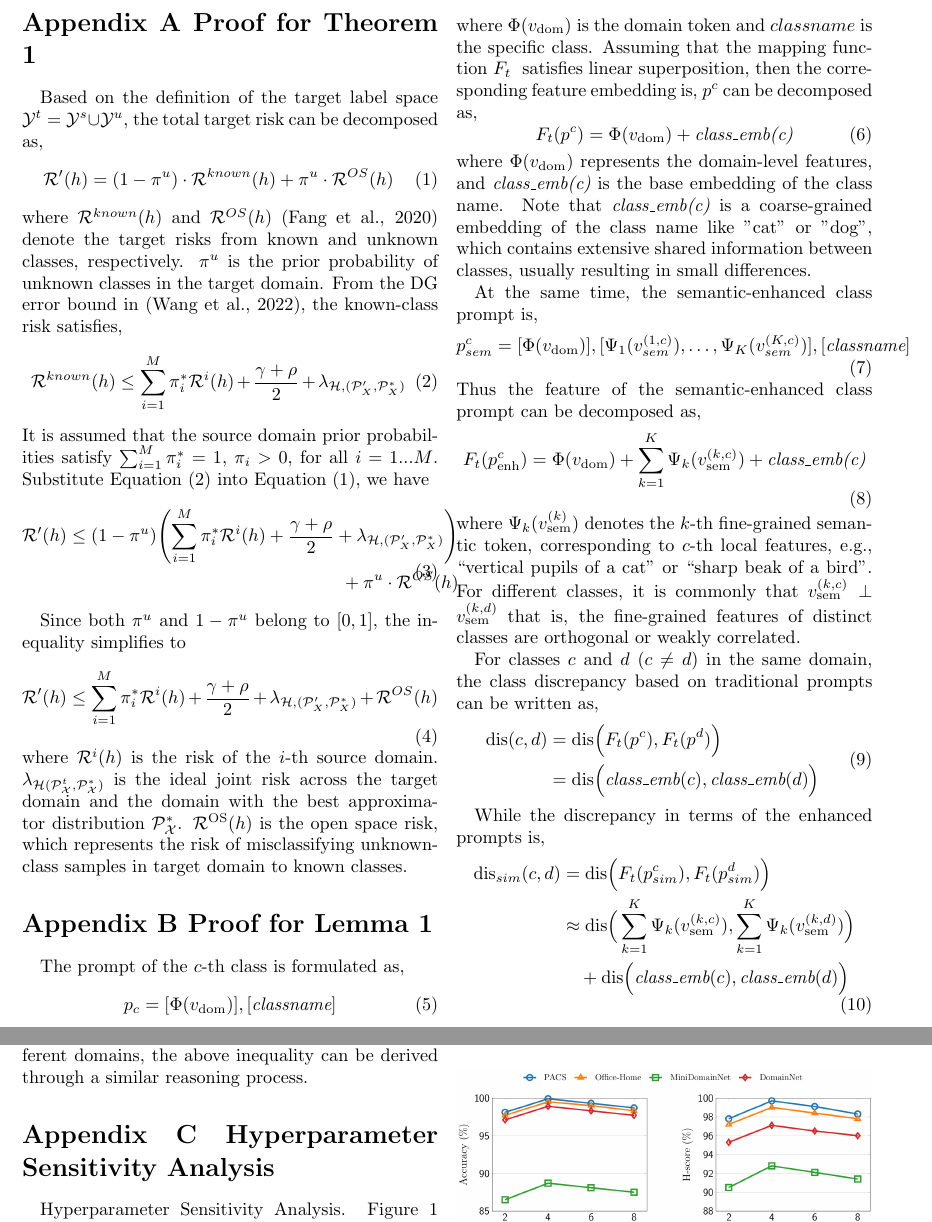
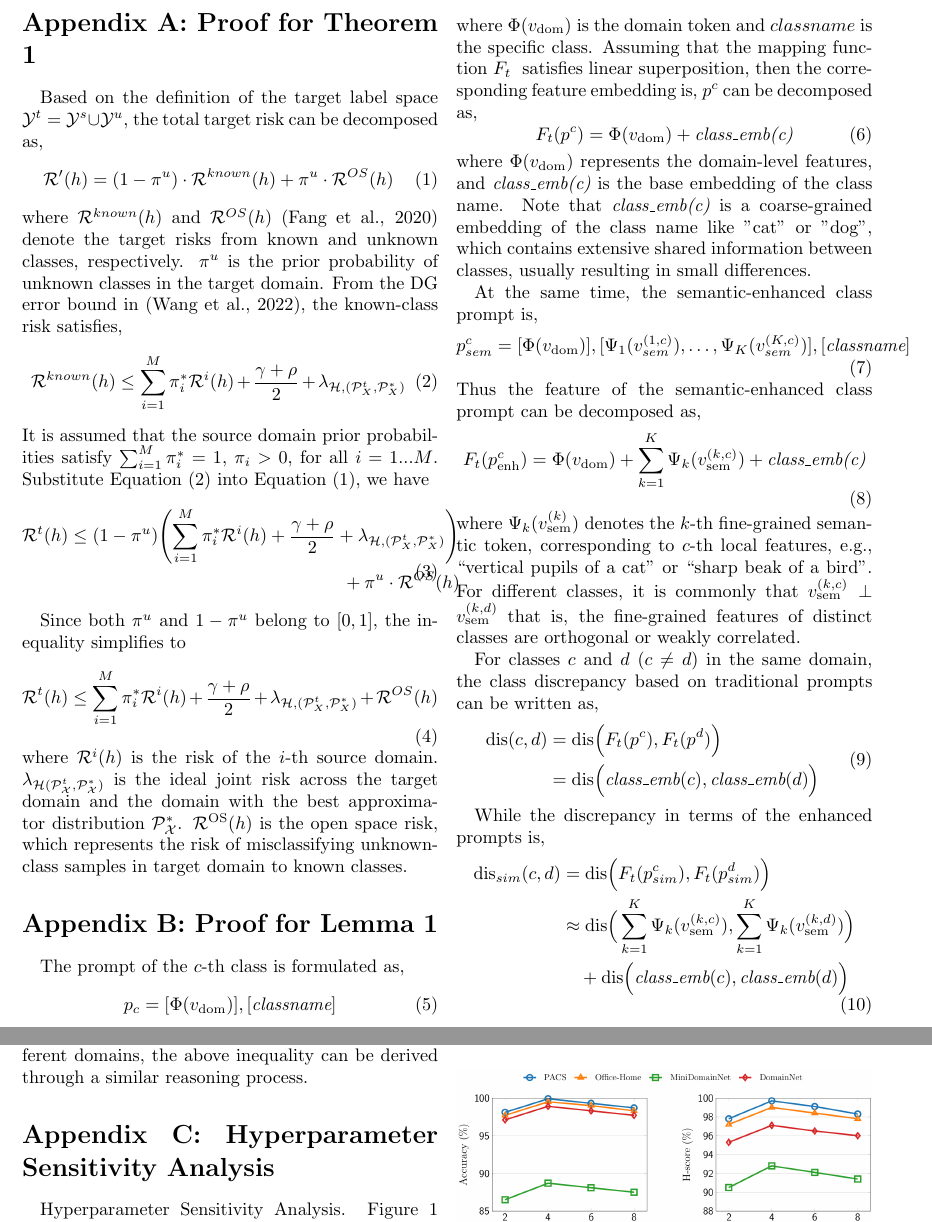
Before and after one commit to Leagelab/seeclip, a LaTeX document (appendix for SeeCLIP/main.tex): two parts of pages 1 and 2 of 2, joined at a grey line, cut so that both start at the same text. Compiled offline with pdfLaTeX; a LaTeX package or settings file that is missing is left out.

Commit message:
Update main.tex
The superscripts in formulas (2), (3), and (4) have been modified.

```diff
--- a/appendix for SeeCLIP/main.tex
+++ b/appendix for SeeCLIP/main.tex
@@ -10,7 +10,7 @@
 \appendix
 
 %======================== Appendix A ========================
-\section*{Appendix A Proof for Theorem 1}
+\section*{Appendix A: Proof for Theorem 1}
 
 \quad Based on the definition of the target label space $\mathcal{Y}^t = \mathcal{Y}^s  \cup  \mathcal{Y}^u$, the total target risk can be decomposed as,
 \begin{equation}
@@ -21,17 +21,17 @@
 \begin{equation}
 \mathcal R^{known}(h) \leq \sum_{i=1}^{M} \pi_i^* \mathcal R^i(h)
 + \frac{\gamma + \rho}{2}
-+ \lambda_{\mathcal H,(\mathcal P'_X, \mathcal P_X^*)}
++ \lambda_{\mathcal H,(\mathcal P^t_X, \mathcal P_X^*)}
 \end{equation}
 
 \noindent It is assumed that the source domain prior probabilities satisfy $\sum_{i=1}^{M} \pi_i^*=1$, $\pi_i>0$, for all $i=1...M$. Substitute Equation (2) into Equation (1), we have
 \begin{equation}
 \begin{split}
-\mathcal R'(h) \le
+\mathcal R^t(h) \le
 (1 - \pi^u)\!\left(
 \sum_{i=1}^{M} \pi_i^* \mathcal R^i(h)
 + \frac{\gamma + \rho}{2}
-+ \lambda_{\mathcal H,(\mathcal P'_X, \mathcal P_X^*)}
++ \lambda_{\mathcal H,(\mathcal P^t_X, \mathcal P_X^*)}
 \right) \\
 \quad {}+ \pi^{u} \cdot \mathcal R^{OS}(h)
 \end{split}
@@ -39,9 +39,9 @@
 
 Since both $\pi^{u}$ and $1 - \pi^{u}$ belong to $[0,1]$, the inequality simplifies to
 \begin{equation}
-\mathcal R'(h) \leq \sum_{i=1}^{M} \pi_i^* \mathcal R^i(h)
+\mathcal R^t(h) \leq \sum_{i=1}^{M} \pi_i^* \mathcal R^i(h)
 + \frac{\gamma + \rho}{2}
-+ \lambda_{\mathcal H,(\mathcal P'_X, \mathcal P_X^*)}
++ \lambda_{\mathcal H,(\mathcal P^t_X, \mathcal P_X^*)}
 + \mathcal R^{OS}(h)
 \end{equation}
 
@@ -49,7 +49,7 @@ Since both $\pi^{u}$ and $1 - \pi^{u}$ belong to $[0,1]$, the inequality simplif
 
 
 %======================== Appendix B ========================
-\section*{Appendix B Proof for Lemma 1}
+\section*{Appendix B: Proof for Lemma 1}
 \quad The prompt of the $c$-th class is formulated as,
 \begin{equation}
 p_c = [\Phi(v_{\text{dom}})],  [\textit{classname}]
@@ -98,7 +98,7 @@ In scenarios where classes $c$ and $d$ belong to different domains, the abov
 
 
 %======================== Appendix C ========================
-\section*{Appendix C Hyperparameter Sensitivity Analysis}
+\section*{Appendix C: Hyperparameter Sensitivity Analysis}
 
 \quad Hyperparameter Sensitivity Analysis. Figure 1 shows the sensitivity analysis of two critical hyper-parameters. For attention heads number $K$, the optimal performance occurs at $K$=4. Fewer heads reduce accuracy due to insufficient semantic modeling, while more heads also degrade performance via overfitting. For $\sigma$ in diffusion generation, the best value is $\sigma$=0.2. Lower values limit the pseudo-unknown diversity, whereas higher values introduce noise that erodes semantic coherence.
 
```
